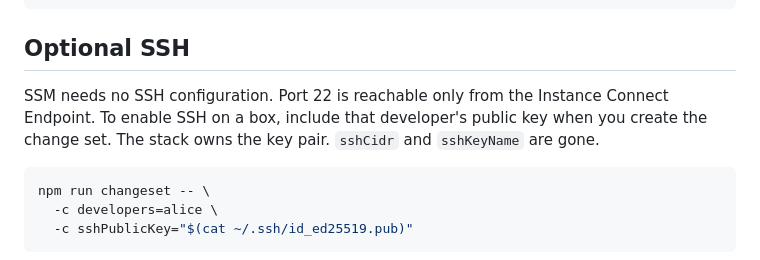
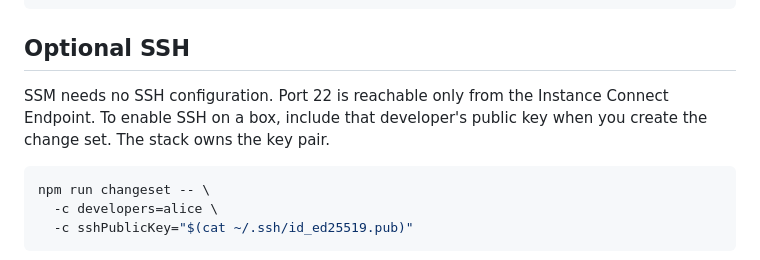
Before and after one commit to BrentGrammer/ai-coding-agent-workbench, a Markdown page: docs/cloud-onetime-setup.md, the part around the change. Rendered like a GitHub page.

````diff
--- a/docs/cloud-onetime-setup.md
+++ b/docs/cloud-onetime-setup.md
@@ -43,7 +43,7 @@ start-workbench
 
 ## Optional SSH
 
-SSM needs no SSH configuration. Port 22 is reachable only from the Instance Connect Endpoint. To enable SSH on a box, include that developer's public key when you create the change set. The stack owns the key pair. `sshCidr` and `sshKeyName` are gone.
+SSM needs no SSH configuration. Port 22 is reachable only from the Instance Connect Endpoint. To enable SSH on a box, include that developer's public key when you create the change set. The stack owns the key pair.
 
 ```shell
 npm run changeset -- \
````
Also changed, not shown: docs/aws-native-access.md (+32 -36 lines).
